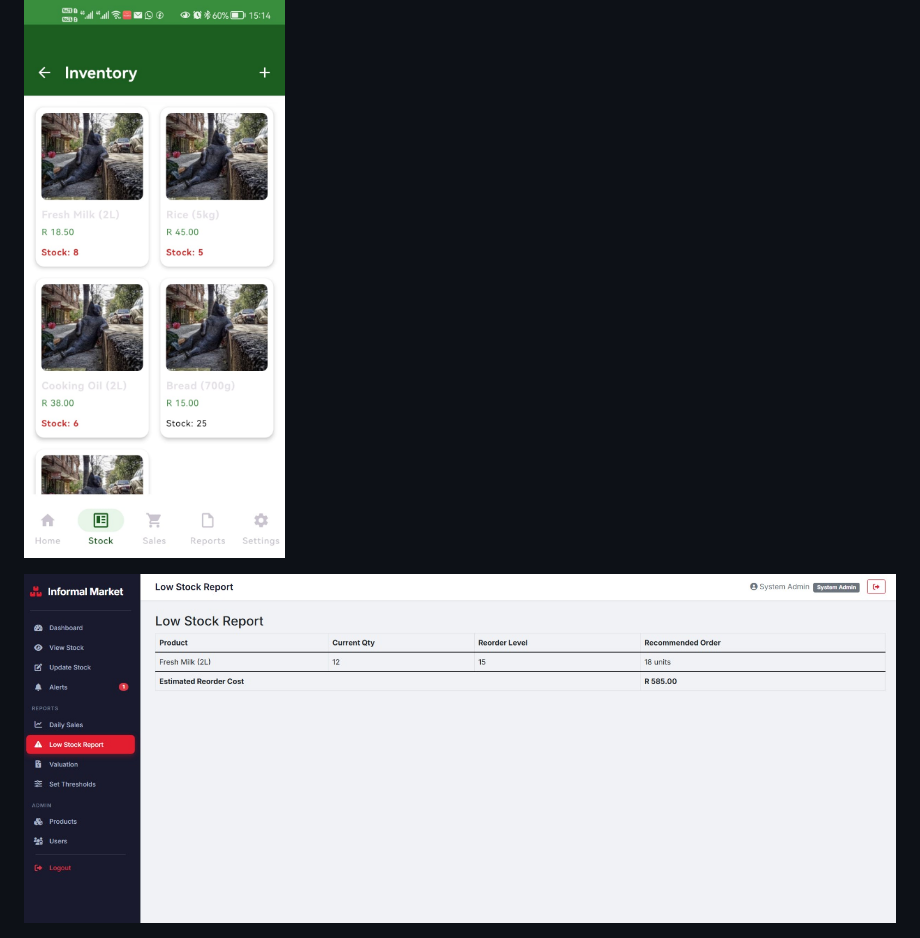
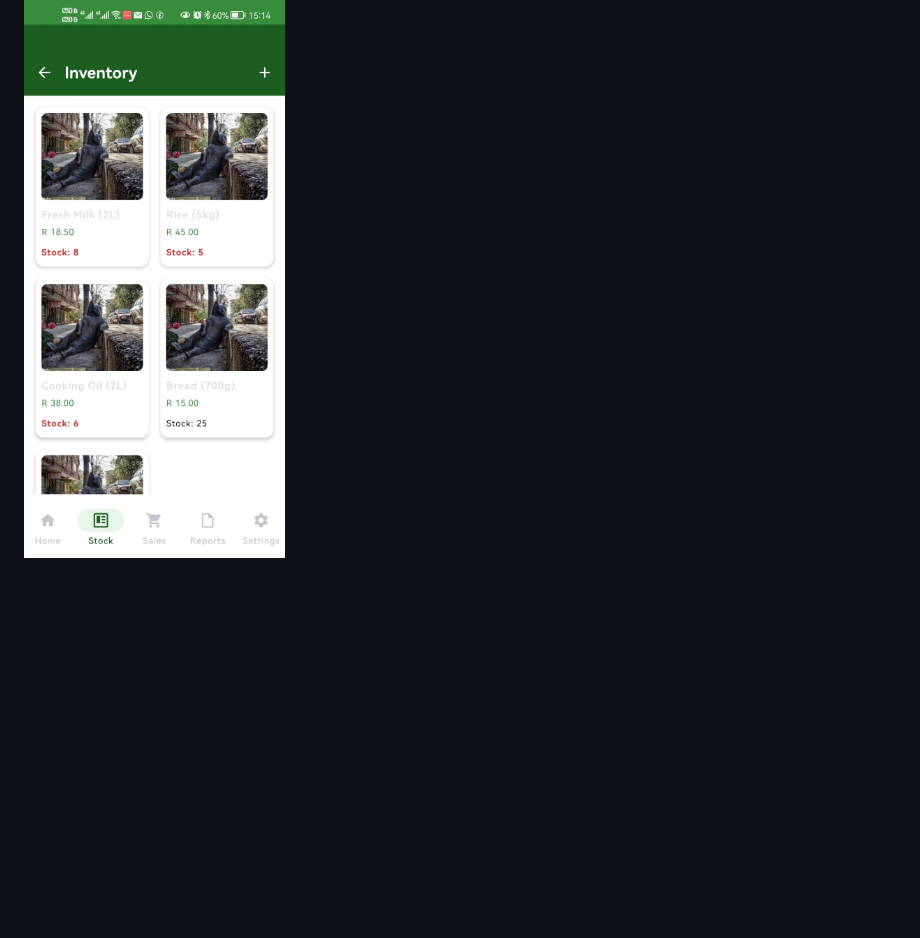
Before and after one commit to kunwe/BISOS-XISD6319, a Markdown page: Readme.md, the part around the change. Rendered like a GitHub page; blank space fills up the shorter version.

Commit message:
Remove low stock report image from Readme

```diff
--- a/Readme.md
+++ b/Readme.md
@@ -385,8 +385,6 @@ This project is developed for academic purposes as part of the XISD6319 course a
 
 ![image alt](https://github.com/kunwe/BISOS-XISD6319/blob/b1bb3829e44ea48889001bb8ed0e895867cb04bd/App%20Inventory.jpeg)
 
-![image alt](https://github.com/kunwe/BISOS-XISD6319/blob/8d096cfbe4ff616dcd59113da35ba613853b36cb/Low%20Stock%20Report.jpeg)
-
 ![image alt](https://github.com/kunwe/BISOS-XISD6319/blob/b1bb3829e44ea48889001bb8ed0e895867cb04bd/App%20Setting.jpeg)
 
 ![image alt](https://github.com/kunwe/BISOS-XISD6319/blob/b1bb3829e44ea48889001bb8ed0e895867cb04bd/App%20Transactions.jpeg)
```
